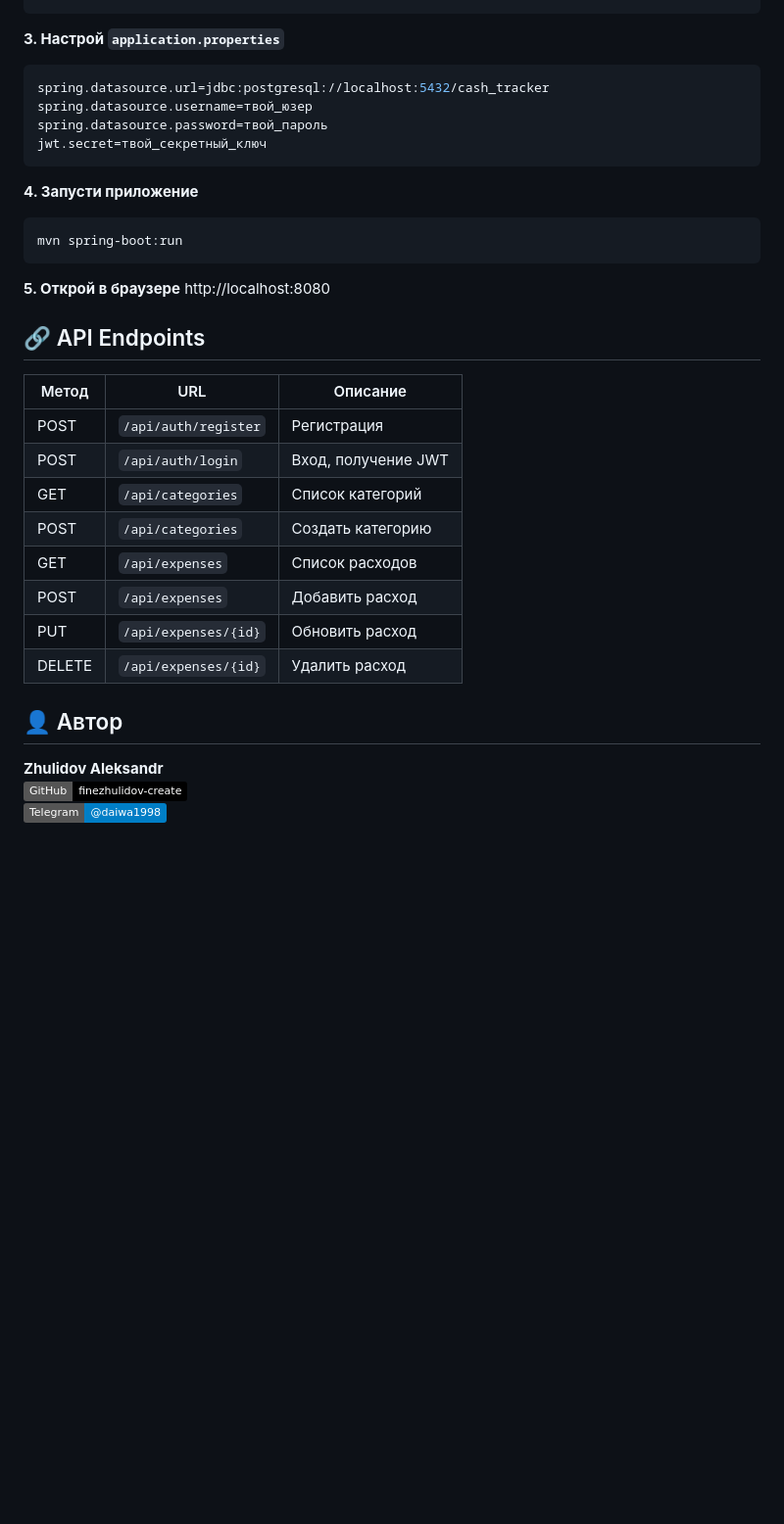
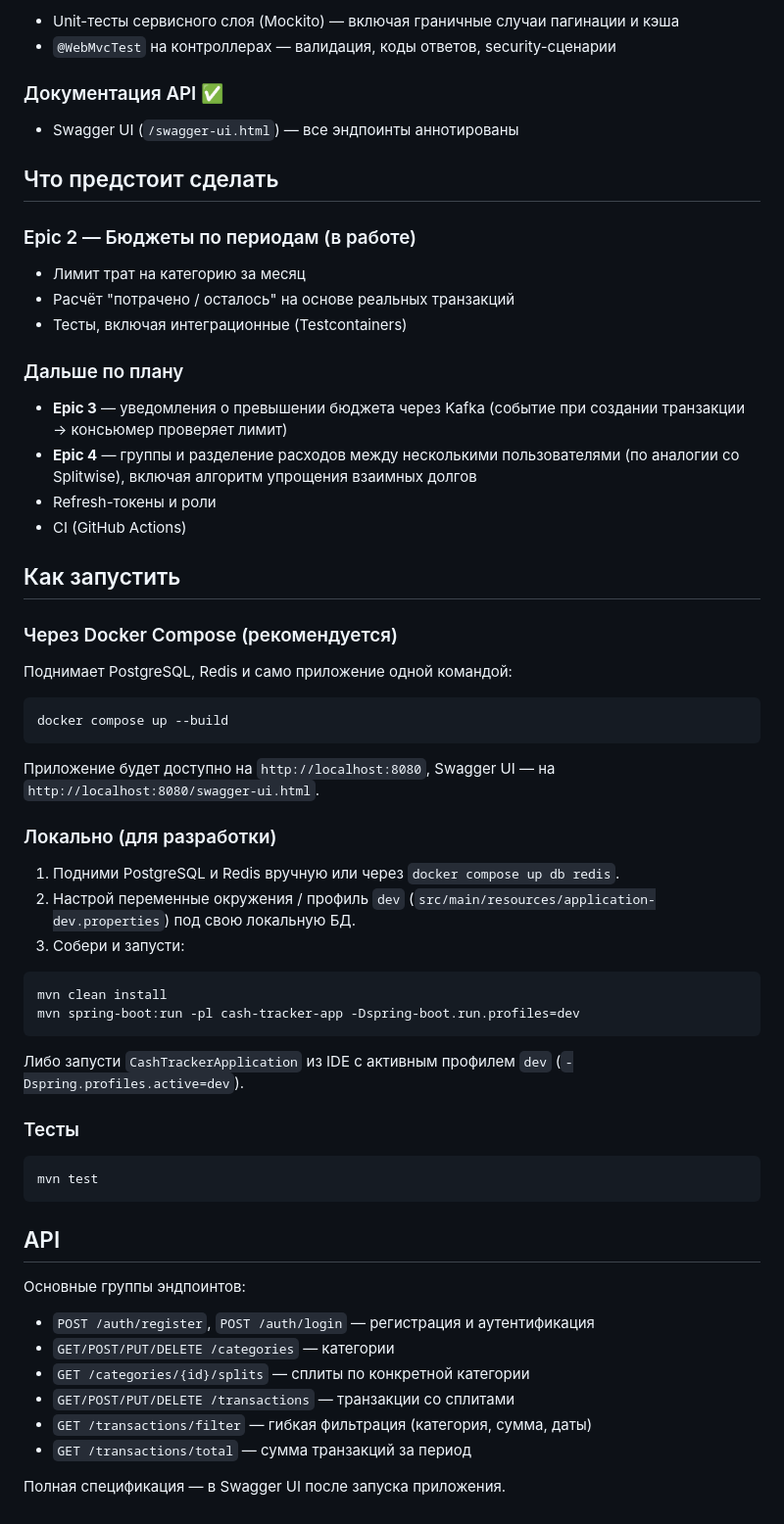
Before and after one commit to finezhulidov-create/cash-tracker, a Markdown page: README.md, the part around one of its changes. Shown at 98% size. Rendered like a GitHub page; badges without logos; blank space fills up the shorter version.

Commit message:
fix: update README

````diff
--- a/README.md
+++ b/README.md
@@ -67,35 +62,65 @@ CREATE DATABASE cash_tracker;
+- Unit-тесты сервисного слоя (Mockito) — включая граничные случаи пагинации и кэша
+- `@WebMvcTest` на контроллерах — валидация, коды ответов, security-сценарии
+
+### Документация API ✅
+
+- Swagger UI (`/swagger-ui.html`) — все эндпоинты аннотированы
+
+## Что предстоит сделать
+
+### Epic 2 — Бюджеты по периодам (в работе)
+
+- Лимит трат на категорию за месяц
+- Расчёт "потрачено / осталось" на основе реальных транзакций
+- Тесты, включая интеграционные (Testcontainers)
+
+### Дальше по плану
+
+- **Epic 3** — уведомления о превышении бюджета через Kafka (событие при создании транзакции → консьюмер проверяет лимит)
+- **Epic 4** — группы и разделение расходов между несколькими пользователями (по аналогии со Splitwise), включая алгоритм упрощения взаимных долгов
+- Refresh-токены и роли
+- CI (GitHub Actions)
+
+## Как запустить
+
+### Через Docker Compose (рекомендуется)
+
+Поднимает PostgreSQL, Redis и само приложение одной командой:
+
+```bash
+docker compose up --build
 ```
 
-**3. Настрой `application.properties`**
-```properties
-spring.datasource.url=jdbc:postgresql://localhost:5432/cash_tracker
-spring.datasource.username=твой_юзер
-spring.datasource.password=твой_пароль
-jwt.secret=твой_секретный_ключ
+Приложение будет доступно на `http://localhost:8080`, Swagger UI — на `http://localhost:8080/swagger-ui.html`.
+
+### Локально (для разработки)
+
+1. Подними PostgreSQL и Redis вручную или через `docker compose up db redis`.
+2. Настрой переменные окружения / профиль `dev` (`src/main/resources/application-dev.properties`) под свою локальную БД.
+3. Собери и запусти:
+
+```bash
+mvn clean install
+mvn spring-boot:run -pl cash-tracker-app -Dspring-boot.run.profiles=dev
 ```
 
-**4. Запусти приложение**
+Либо запусти `CashTrackerApplication` из IDE с активным профилем `dev` (`-Dspring.profiles.active=dev`).
+
+### Тесты
+
 ```bash
-mvn spring-boot:run
+mvn test
 ```
 
-**5. Открой в браузере**
-http://localhost:8080
-## 🔗 API Endpoints
+## API
 
-| Метод | URL | Описание |
-|---|---|---|
-| POST | `/api/auth/register` | Регистрация |
-| POST | `/api/auth/login` | Вход, получение JWT |
-| GET | `/api/categories` | Список категорий |
-| POST | `/api/categories` | Создать категорию |
-| GET | `/api/expenses` | Список расходов |
-| POST | `/api/expenses` | Добавить расход |
-| PUT | `/api/expenses/{id}` | Обновить расход |
-| DELETE | `/api/expenses/{id}` | Удалить расход |
+Основные группы эндпоинтов:
 
-## 👤 Автор
+- `POST /auth/register`, `POST /auth/login` — регистрация и аутентификация
+- `GET/POST/PUT/DELETE /categories` — категории
+- `GET /categories/{id}/splits` — сплиты по конкретной категории
+- `GET/POST/PUT/DELETE /transactions` — транзакции со сплитами
+- `GET /transactions/filter` — гибкая фильтрация (категория, сумма, даты)
+- `GET /transactions/total` — сумма транзакций за период
 
-**Zhulidov Aleksandr**
-[![GitHub](https://img.shields.io/badge/GitHub-finezhulidov--create-black)](https://github.com/finezhulidov-create)
-[![Telegram](https://img.shields.io/badge/Telegram-@daiwa1998-blue)](https://t.me/daiwa1998)
+Полная спецификация — в Swagger UI после запуска приложения.
````
Also changed, not shown: other parts of README.md (+53 -58 lines).
